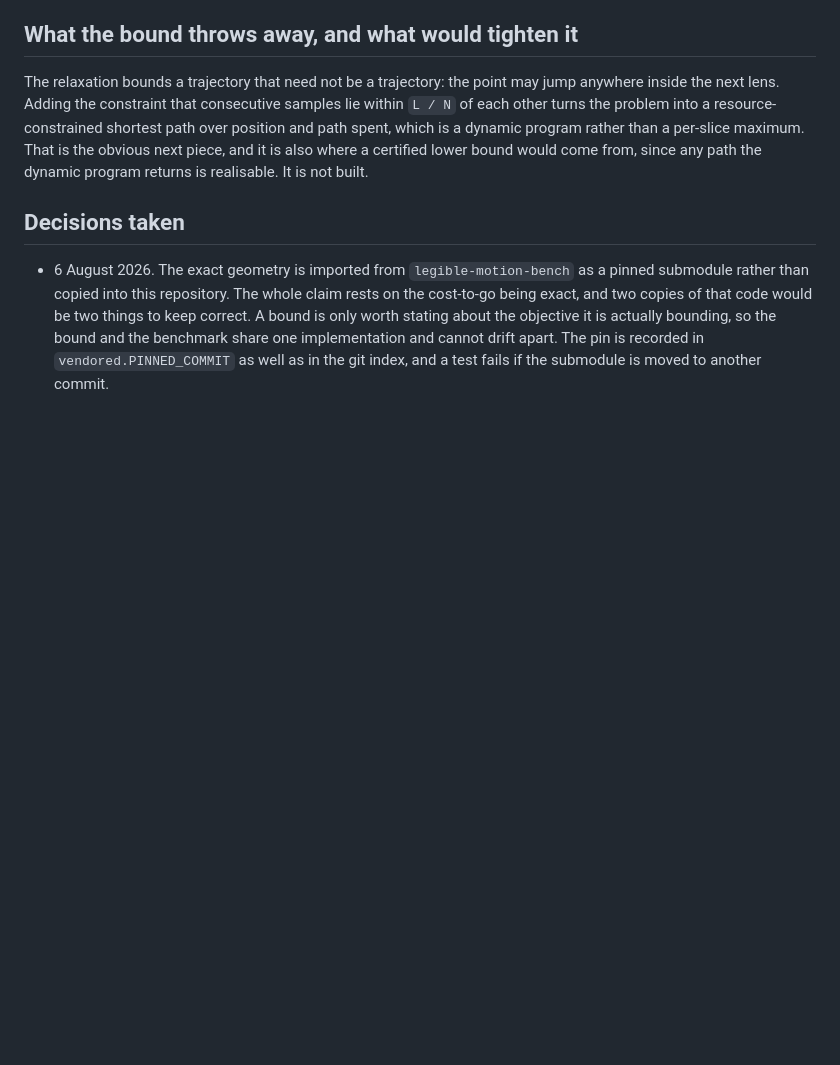
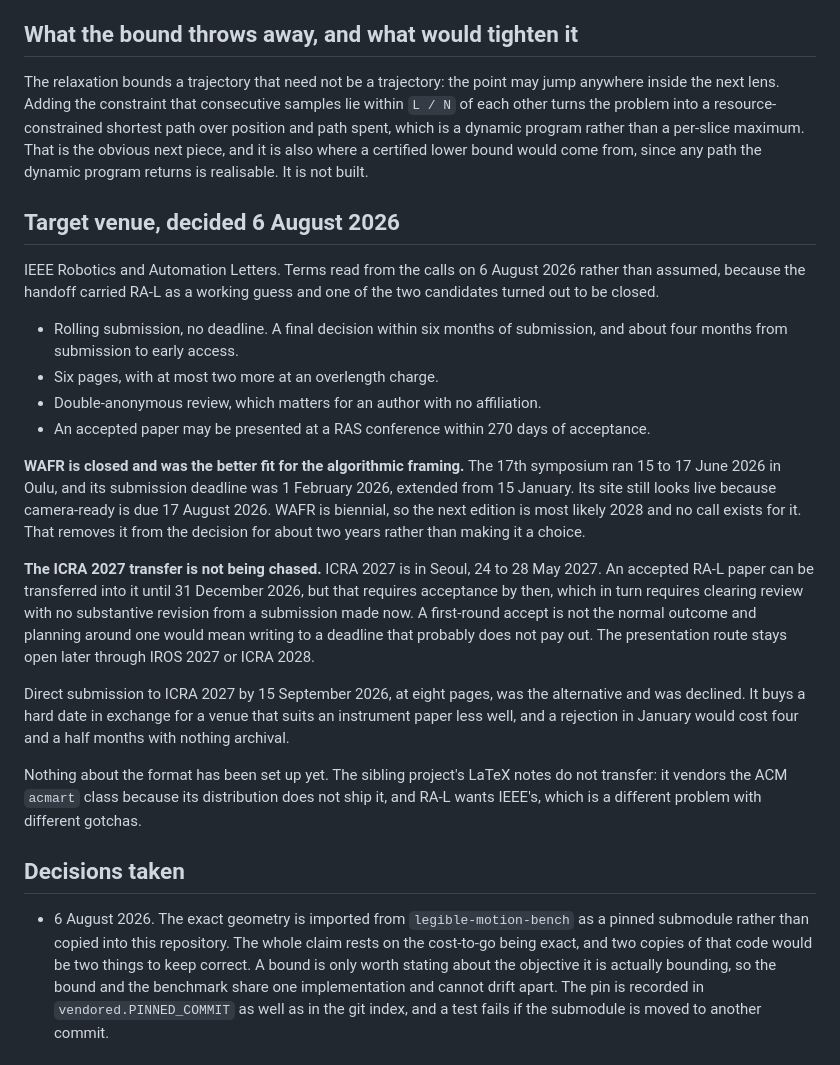
Before and after one commit to munawarkazmi/legibility-bounds, a Markdown page: STATUS.md, the part around the change. GitHub-like rendering; blank space fills up the shorter version.

```diff
--- a/STATUS.md
+++ b/STATUS.md
@@ -553,6 +553,44 @@ dynamic program rather than a per-slice maximum. That is the obvious next
 piece, and it is also where a certified lower bound would come from, since
 any path the dynamic program returns is realisable. It is not built.
 
+## Target venue, decided 6 August 2026
+
+IEEE Robotics and Automation Letters. Terms read from the calls on 6 August
+2026 rather than assumed, because the handoff carried RA-L as a working guess
+and one of the two candidates turned out to be closed.
+
+- Rolling submission, no deadline. A final decision within six months of
+  submission, and about four months from submission to early access.
+- Six pages, with at most two more at an overlength charge.
+- Double-anonymous review, which matters for an author with no affiliation.
+- An accepted paper may be presented at a RAS conference within 270 days of
+  acceptance.
+
+**WAFR is closed and was the better fit for the algorithmic framing.** The
+17th symposium ran 15 to 17 June 2026 in Oulu, and its submission deadline was
+1 February 2026, extended from 15 January. Its site still looks live because
+camera-ready is due 17 August 2026. WAFR is biennial, so the next edition is
+most likely 2028 and no call exists for it. That removes it from the decision
+for about two years rather than making it a choice.
+
+**The ICRA 2027 transfer is not being chased.** ICRA 2027 is in Seoul, 24 to
+28 May 2027. An accepted RA-L paper can be transferred into it until 31
+December 2026, but that requires acceptance by then, which in turn requires
+clearing review with no substantive revision from a submission made now. A
+first-round accept is not the normal outcome and planning around one would
+mean writing to a deadline that probably does not pay out. The presentation
+route stays open later through IROS 2027 or ICRA 2028.
+
+Direct submission to ICRA 2027 by 15 September 2026, at eight pages, was the
+alternative and was declined. It buys a hard date in exchange for a venue that
+suits an instrument paper less well, and a rejection in January would cost
+four and a half months with nothing archival.
+
+Nothing about the format has been set up yet. The sibling project's LaTeX
+notes do not transfer: it vendors the ACM `acmart` class because its
+distribution does not ship it, and RA-L wants IEEE's, which is a different
+problem with different gotchas.
+
 ## Decisions taken
 
 - 6 August 2026. The exact geometry is imported from `legible-motion-bench`
```
Also changed, not shown: README.md (+3 -1 lines).
